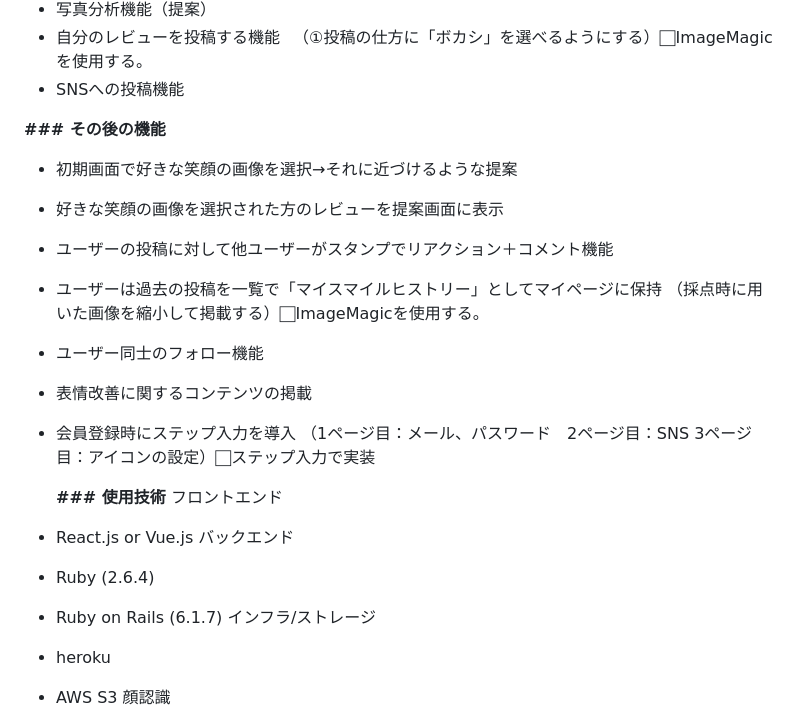
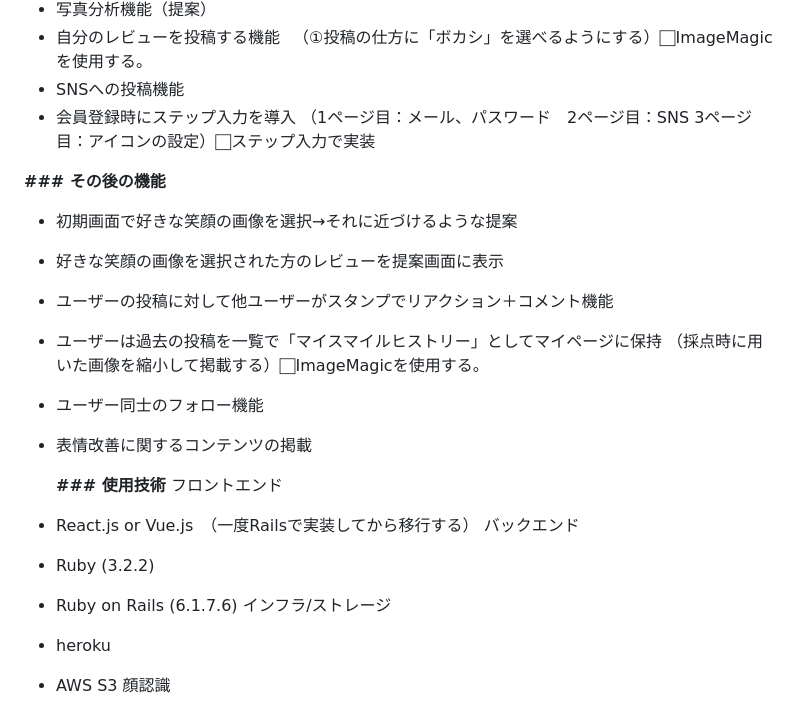
Before and after one commit to Shiratori-kaito/improving_smile, a Markdown page: README.md, the part around the change. Drawn GitHub-style.

Commit message:
使用技術修正

```diff
--- a/README.md
+++ b/README.md
@@ -40,6 +40,8 @@
 - 自分のレビューを投稿する機能
 　（①投稿の仕方に「ボカシ」を選べるようにする）⬜︎ImageMagicを使用する。
 - SNSへの投稿機能
+- 会員登録時にステップ入力を導入
+  （1ページ目：メール、パスワード　2ページ目：SNS 3ページ目：アイコンの設定）⬜︎ステップ入力で実装
 
 **### その後の機能**
 
@@ -50,15 +52,13 @@
   （採点時に用いた画像を縮小して掲載する）⬜︎ImageMagicを使用する。
 - ユーザー同士のフォロー機能
 - 表情改善に関するコンテンツの掲載
-- 会員登録時にステップ入力を導入
-  （1ページ目：メール、パスワード　2ページ目：SNS 3ページ目：アイコンの設定）⬜︎ステップ入力で実装
 
   **### 使用技術**
 フロントエンド
-- React.js or Vue.js
+- React.js or Vue.js　（一度Railsで実装してから移行する）
 バックエンド
-- Ruby (2.6.4)
-- Ruby on Rails (6.1.7)
+- Ruby (3.2.2)
+- Ruby on Rails (6.1.7.6)
 インフラ/ストレージ
 - heroku
 - AWS S3
```
